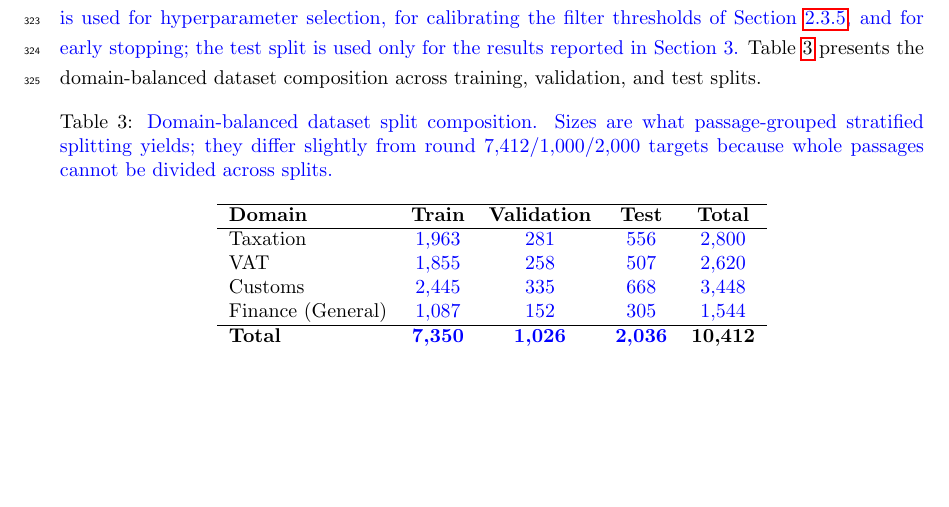
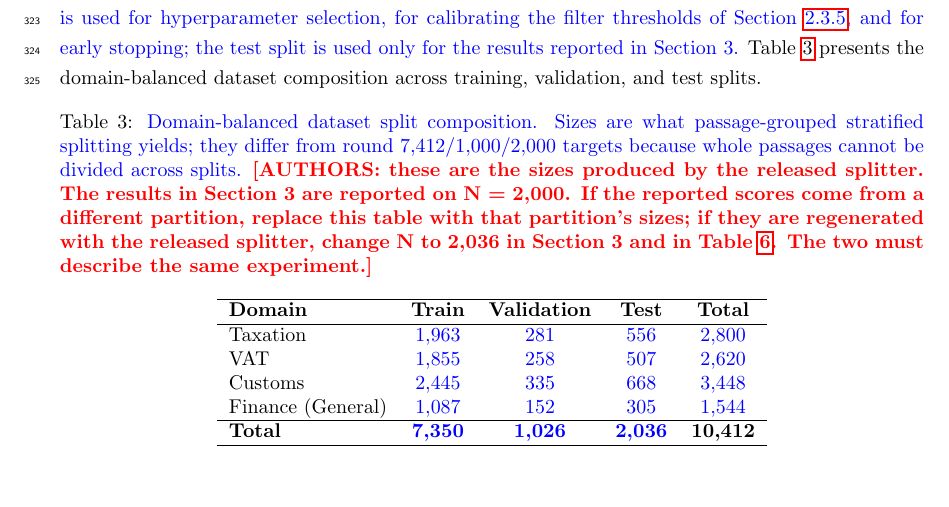
Before and after one commit to isratjahan829/Agent-Agnostic-Bilingual-AI-Chatbot-for-Financial-Literacy-in-Low-Resource-Languages, a LaTeX paper (paper/main.tex): part of page 10 of 31, cut so that both start at the same text, the shorter picture padded with empty space. Compiled offline with pdfLaTeX.

Commit message:
Flag the split-size contradiction the recomputed Table 3 introduced
Recomputing Table 3 from the released splitter gave 7,350 / 1,026 / 2,036, but
Section 3 and Table 5 still report N = 2,000. Those describe different
experiments, and leaving both in the text is exactly the kind of numeric
inconsistency Reviewer 1 raised in comment #5c.

The caption now carries a marker tying the two together: either the table shows
the partition that produced the reported scores, or the scores are regenerated
with the released splitter and N becomes 2,036. It is the same decision as the
blocking note at the head of Section 3, so resolving one resolves both.

Co-Authored-By: Claude Opus 5 <noreply@anthropic.com>
Claude-Session: https://claude.ai/code/session_01VYBuVKtDVP9WeUKAsEN59y

```diff
--- a/paper/main.tex
+++ b/paper/main.tex
@@ -548,7 +548,14 @@ training, validation, and test splits.
 
 \begin{table}[!h]
 \centering
-\caption{\revised{Domain-balanced dataset split composition. Sizes are what passage-grouped stratified splitting yields; they differ slightly from round 7{,}412/1{,}000/2{,}000 targets because whole passages cannot be divided across splits.}}
+\caption{\revised{Domain-balanced dataset split composition. Sizes are what
+passage-grouped stratified splitting yields; they differ from round 7{,}412/1{,}000/2{,}000
+targets because whole passages cannot be divided across splits.}
+\needsnum{AUTHORS: these are the sizes produced by the released splitter. The results in
+Section~3 are reported on N = 2{,}000. If the reported scores come from a different
+partition, replace this table with that partition's sizes; if they are regenerated with
+the released splitter, change N to 2{,}036 in Section~3 and in
+Table~\ref{table:performance}. The two must describe the same experiment.}}
 \label{table:dataset-splits}
 \begin{tabular}{lcccc}
 \hline
```
Also changed, not shown: paper/INFO_NEEDED.md (+10 -2 lines).
